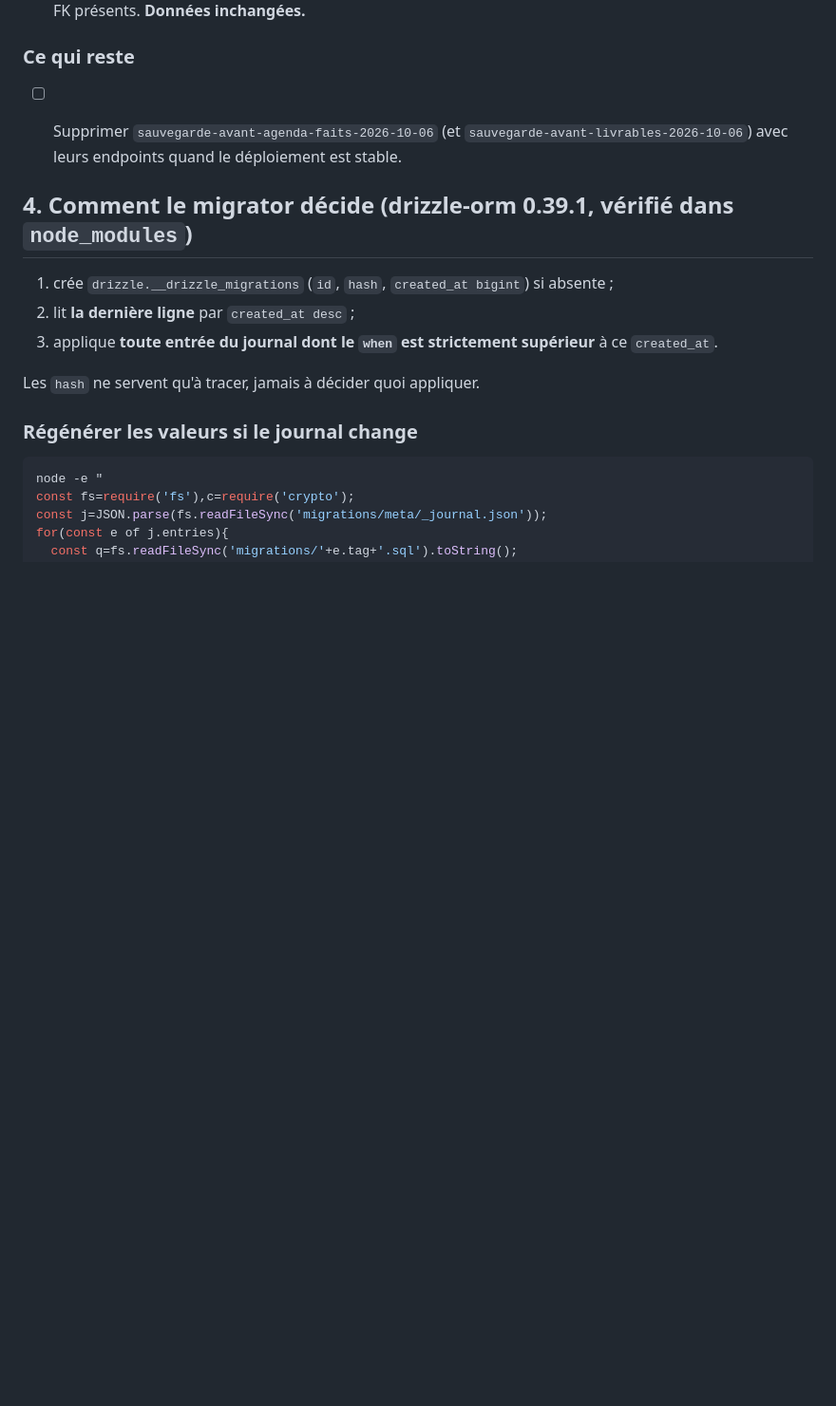
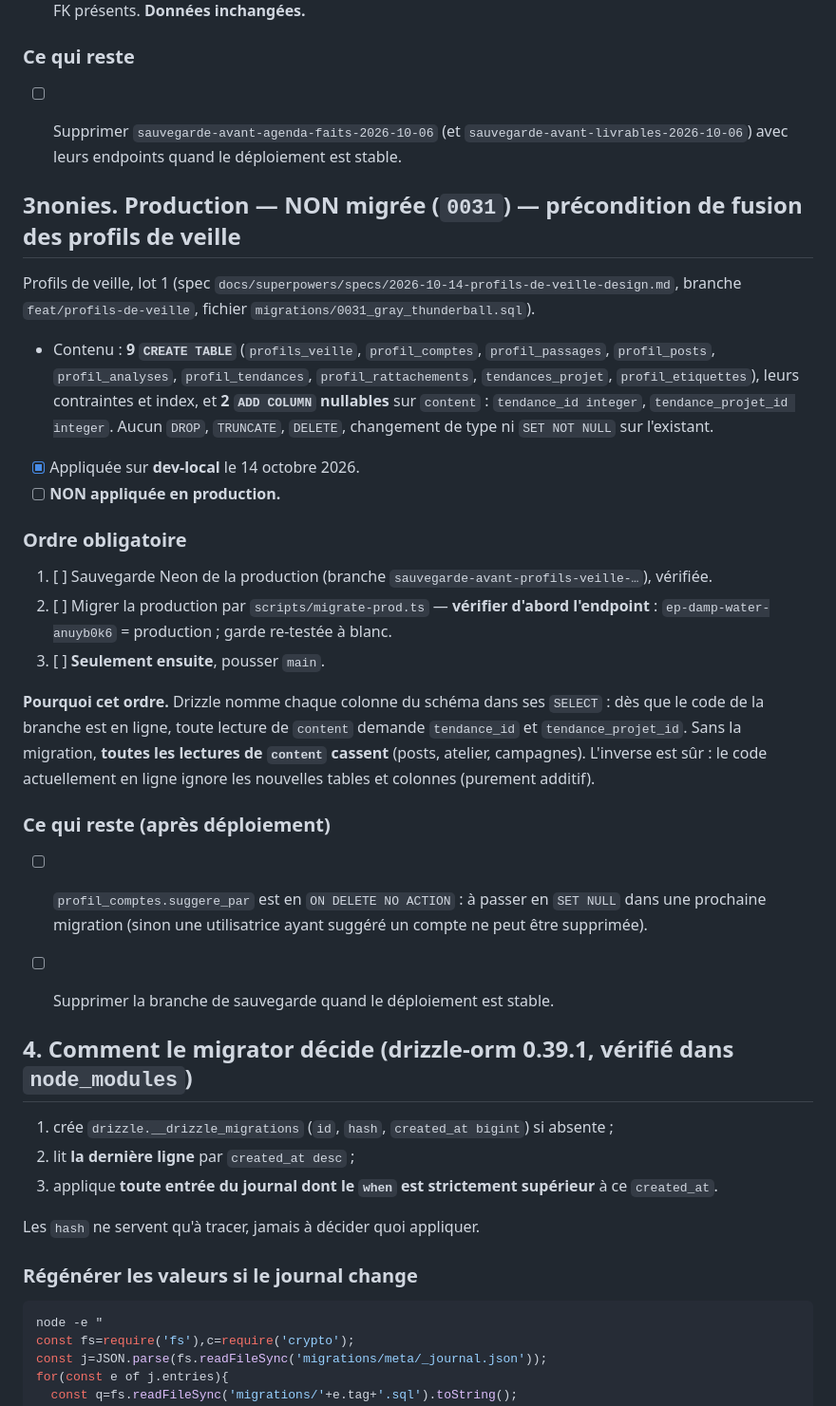
Before and after one commit to jeannemejean/naya, a Markdown page: MIGRATIONS.md, the part around the change. Shown at 95% size. Drawn GitHub-style; blank space fills up the shorter version.

Commit message:
docs(profils-veille): 0031 non migrée en production — ordre obligatoire avant de pousser main ; écarts assumés complétés
Co-Authored-By: Claude Opus 5.5 <noreply@anthropic.com>

```diff
--- a/MIGRATIONS.md
+++ b/MIGRATIONS.md
@@ -311,6 +311,39 @@ Livrables de tâche, étape 1 (spec `docs/superpowers/specs/2026-10-06-naya-livr
       avec leurs endpoints quand le déploiement est stable.
 
 
+## 3nonies. Production — **NON migrée** (`0031`) — précondition de fusion des profils de veille
+
+Profils de veille, lot 1 (spec `docs/superpowers/specs/2026-10-14-profils-de-veille-design.md`,
+branche `feat/profils-de-veille`, fichier `migrations/0031_gray_thunderball.sql`).
+
+- Contenu : **9 `CREATE TABLE`** (`profils_veille`, `profil_comptes`, `profil_passages`,
+  `profil_posts`, `profil_analyses`, `profil_tendances`, `profil_rattachements`,
+  `tendances_projet`, `profil_etiquettes`), leurs contraintes et index, et **2 `ADD COLUMN`
+  nullables** sur `content` : `tendance_id integer`, `tendance_projet_id integer`. Aucun `DROP`,
+  `TRUNCATE`, `DELETE`, changement de type ni `SET NOT NULL` sur l'existant.
+- [x] Appliquée sur **dev-local** le 14 octobre 2026.
+- [ ] **NON appliquée en production.**
+
+### Ordre obligatoire
+
+1. [ ] Sauvegarde Neon de la production (branche `sauvegarde-avant-profils-veille-…`), vérifiée.
+2. [ ] Migrer la production par `scripts/migrate-prod.ts` — **vérifier d'abord l'endpoint** :
+       `ep-damp-water-anuyb0k6` = production ; garde re-testée à blanc.
+3. [ ] **Seulement ensuite**, pousser `main`.
+
+**Pourquoi cet ordre.** Drizzle nomme chaque colonne du schéma dans ses `SELECT` : dès que le
+code de la branche est en ligne, toute lecture de `content` demande `tendance_id` et
+`tendance_projet_id`. Sans la migration, **toutes les lectures de `content` cassent** (posts,
+atelier, campagnes). L'inverse est sûr : le code actuellement en ligne ignore les nouvelles
+tables et colonnes (purement additif).
+
+### Ce qui reste (après déploiement)
+
+- [ ] `profil_comptes.suggere_par` est en `ON DELETE NO ACTION` : à passer en `SET NULL` dans une
+      prochaine migration (sinon une utilisatrice ayant suggéré un compte ne peut être supprimée).
+- [ ] Supprimer la branche de sauvegarde quand le déploiement est stable.
+
+
 ## 4. Comment le migrator décide (drizzle-orm 0.39.1, vérifié dans `node_modules`)
 
 1. crée `drizzle.__drizzle_migrations` (`id`, `hash`, `created_at bigint`) si absente ;
```
Also changed, not shown: 1 other file.
